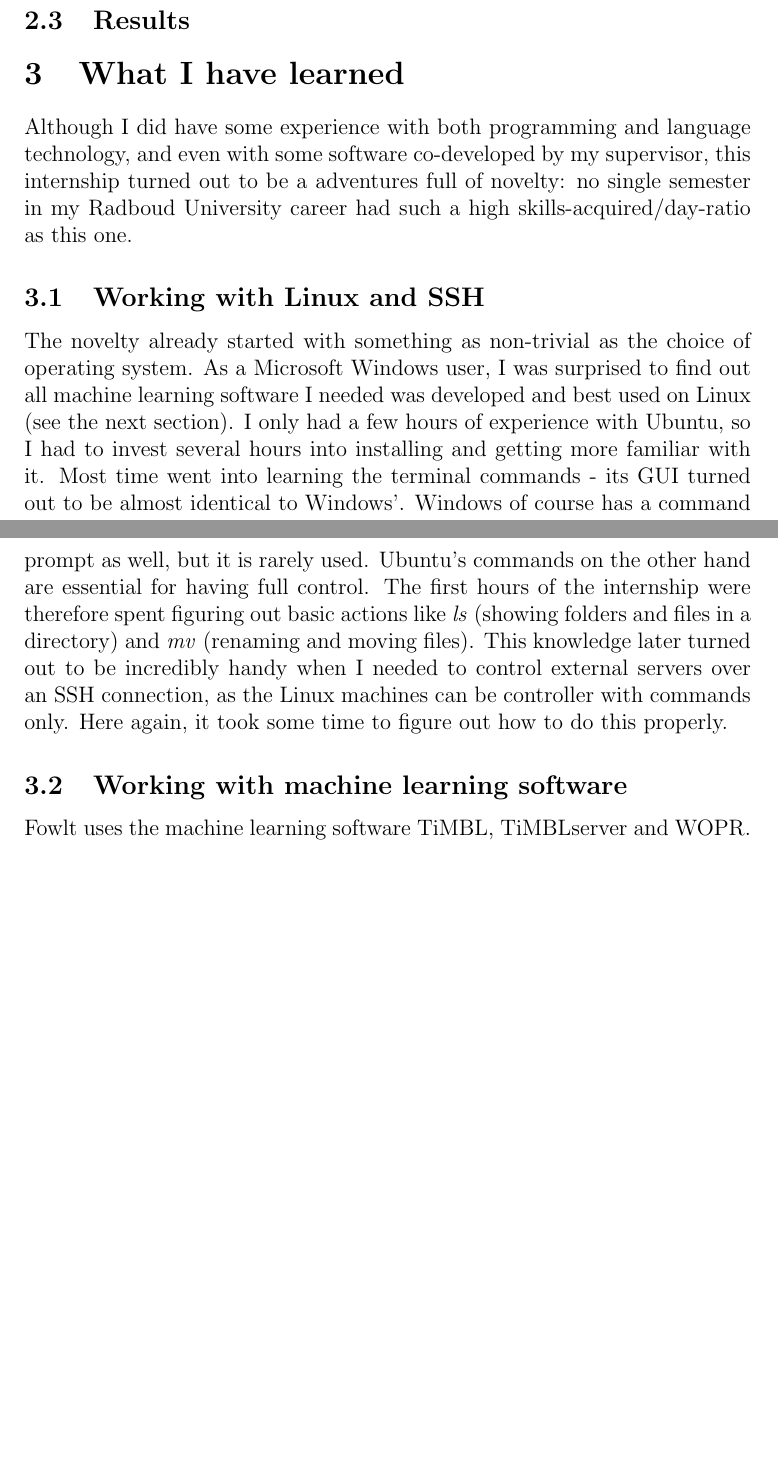
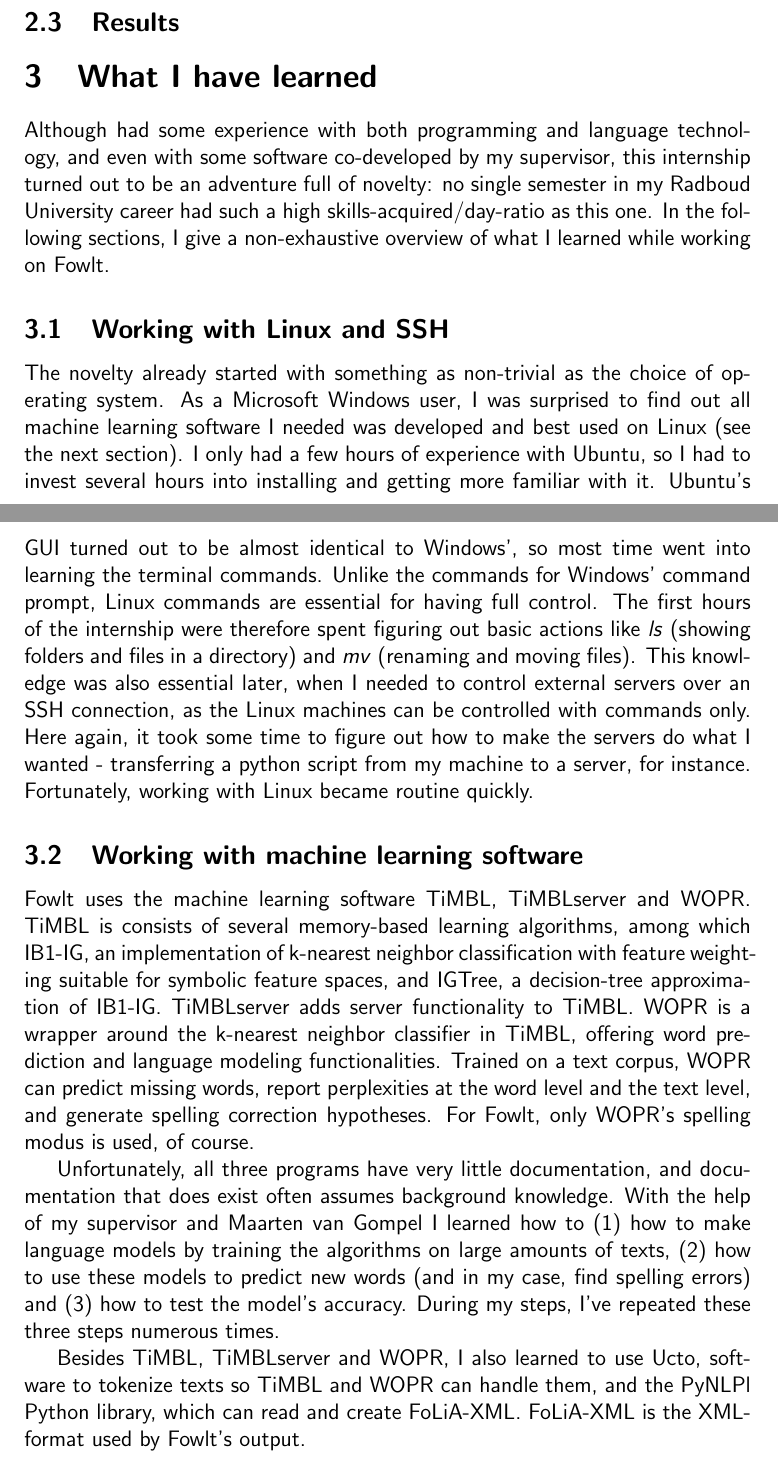
Before and after one commit to Woseseltops/ReMa-texts, a LaTeX document (Research training portfolio.tex): two parts of pages 1 and 2 of 3, joined at a grey line, cut so that both start at the same text, the shorter picture padded with empty space. Compiled offline with pdfLaTeX.

Commit message:
Worked on 'What I have learned', changed font

```diff
--- a/Research training portfolio.tex
+++ b/Research training portfolio.tex
@@ -1,6 +1,9 @@
 \documentclass[12pt]{article}
+
 \title{Research training portfolio}
 \author{Wessel Stoop}
+
+\renewcommand{\familydefault}{\sfdefault}
 
 \begin{document}
 \maketitle
@@ -14,18 +17,20 @@
 \subsection{Results}
 
 \section{What I have learned}
-Although I did have some experience with both programming and language technology, and even with some software co-developed by my supervisor, this internship turned out to be a adventures full of novelty: no single semester in my Radboud University career had such a high skills-acquired/day-ratio as this one.
+Although had some experience with both programming and language technology, and even with some software co-developed by my supervisor, this internship turned out to be an adventure full of novelty: no single semester in my Radboud University career had such a high skills-acquired/day-ratio as this one. In the following sections, I give a non-exhaustive overview of what I learned while working on Fowlt.
 
 \subsection{Working with Linux and SSH}
-The novelty already started with something as non-trivial as the choice of operating system. As a Microsoft Windows user, I was surprised to find out all machine learning software I needed was developed and best used on Linux (see the next section). I only had a few hours of experience with Ubuntu, so I had to invest several hours into installing and getting more familiar with it. Most time went into learning the terminal commands - its GUI turned out to be almost identical to Windows'. Windows of course has a command prompt as well, but it is rarely used. Ubuntu's commands on the other hand are essential for having full control. The first hours of the internship were therefore spent figuring out basic actions like \emph{ls} (showing folders and files in a directory) and \emph{mv} (renaming and moving files). This knowledge later turned out to be incredibly handy when I needed to control external servers over an SSH connection, as the Linux machines can be controller with commands only. Here again, it took some time to figure out how to do this properly.
+The novelty already started with something as non-trivial as the choice of operating system. As a Microsoft Windows user, I was surprised to find out all machine learning software I needed was developed and best used on Linux (see the next section). I only had a few hours of experience with Ubuntu, so I had to invest several hours into installing and getting more familiar with it. Ubuntu's GUI turned out to be almost identical to Windows', so most time went into learning the terminal commands. Unlike the commands for Windows' command prompt, Linux commands are essential for having full control. The first hours of the internship were therefore spent figuring out basic actions like \emph{ls} (showing folders and files in a directory) and \emph{mv} (renaming and moving files). This knowledge was also essential later, when I needed to control external servers over an SSH connection, as the Linux machines can be controlled with commands only. Here again, it took some time to figure out how to make the servers do what I wanted - transferring a python script from my machine to a server, for instance. Fortunately, working with Linux became routine quickly.
 
-% Maar.... nu kan ik het heel goed?
 % Voordelen Linux?
 
 \subsection{Working with machine learning software}
-Fowlt uses the machine learning software TiMBL, TiMBLserver and WOPR.
+Fowlt uses the machine learning software TiMBL, TiMBLserver and WOPR. TiMBL is consists of several memory-based learning algorithms, among which IB1-IG, an implementation of k-nearest neighbor classification with feature weighting suitable for symbolic feature spaces, and IGTree, a decision-tree approximation of IB1-IG. TiMBLserver adds server functionality to TiMBL. WOPR is a wrapper around the k-nearest neighbor classifier in TiMBL, offering word prediction and language modeling functionalities. Trained on a text corpus, WOPR can predict missing words, report perplexities at the word level and the text level, and generate spelling correction hypotheses. For Fowlt, only WOPR's spelling modus is used, of course.
+\\\indent
+Unfortunately, all three programs have very little documentation, and documentation that does exist often assumes background knowledge. With the help of my supervisor and Maarten van Gompel I learned how to (1) how to make language models by training the algorithms on large amounts of texts, (2) how to use these models to predict new words (and in my case, find spelling errors) and (3) how to test the model's accuracy. During my steps, I've repeated these three steps numerous times.
+\\\indent
+Besides TiMBL, TiMBLserver and WOPR, I also learned to use Ucto, software to tokenize texts so TiMBL and WOPR can handle them, and the PyNLPl Python library, which can read and create FoLiA-XML. FoLiA-XML is the XML-format used by Fowlt's output.
 
-% Namen ontwikkelaars.
 % With the help of my supervisors
 
 \subsection{Working with GitHub}
@@ -34,6 +39,9 @@ Working with multiple people on the same software can cause quite a lot of pract
 \subsection{Working with CLAM, setting up a NLP webservice}
 
 \subsection{General}
+
+% Python stuff
+% C compilen
 
 \section{Research paper}
 
```
Also changed, not shown: Research training portfolio.tex (2 more changed lines), 1 other file.
